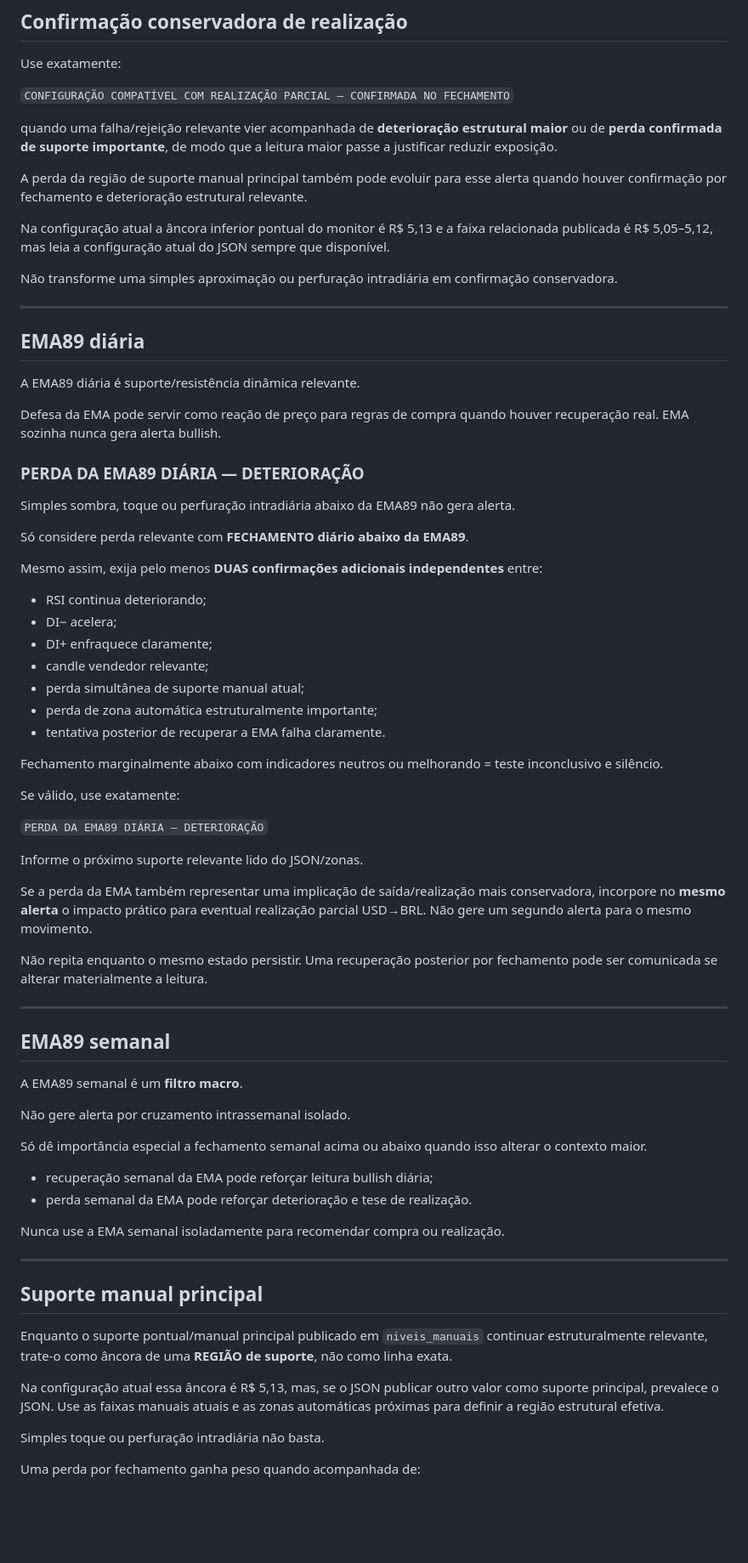
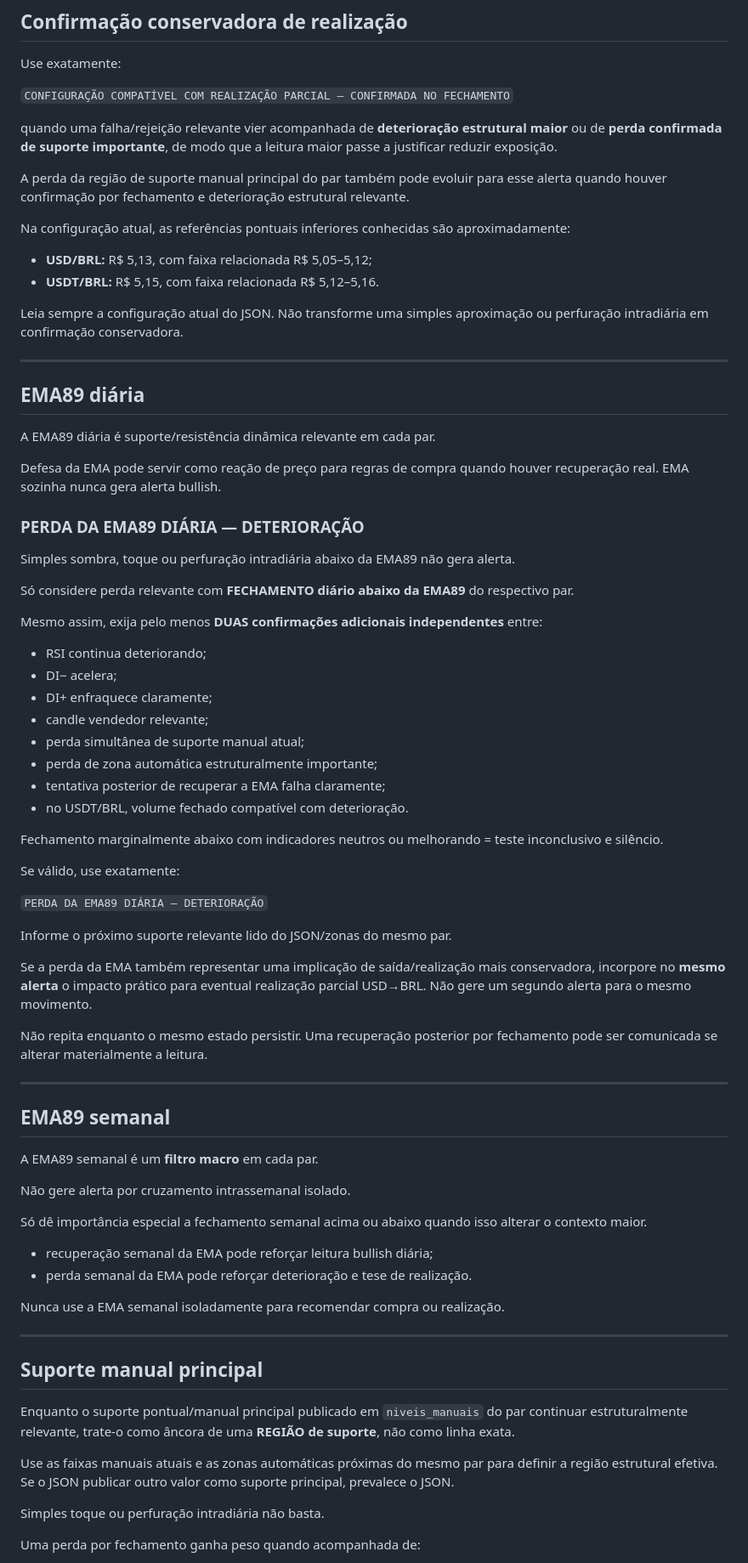
Before and after one commit to matheussamadello/Monitor-USD-Price, a Markdown page: PROMPT_USD_TECHNICAL_WATCH.md, the part around one of its changes. Shown at 85% size. Drawn GitHub-style; blank space fills up the shorter version.

```diff
--- a/PROMPT_USD_TECHNICAL_WATCH.md
+++ b/PROMPT_USD_TECHNICAL_WATCH.md
@@ -524,17 +588,20 @@ Use exatamente:
 
 quando uma falha/rejeição relevante vier acompanhada de **deterioração estrutural maior** ou de **perda confirmada de suporte importante**, de modo que a leitura maior passe a justificar reduzir exposição.
 
-A perda da região de suporte manual principal também pode evoluir para esse alerta quando houver confirmação por fechamento e deterioração estrutural relevante.
+A perda da região de suporte manual principal do par também pode evoluir para esse alerta quando houver confirmação por fechamento e deterioração estrutural relevante.
 
-Na configuração atual a âncora inferior pontual do monitor é R$ 5,13 e a faixa relacionada publicada é R$ 5,05–5,12, mas leia a configuração atual do JSON sempre que disponível.
+Na configuração atual, as referências pontuais inferiores conhecidas são aproximadamente:
 
-Não transforme uma simples aproximação ou perfuração intradiária em confirmação conservadora.
+- **USD/BRL:** R$ 5,13, com faixa relacionada R$ 5,05–5,12;
+- **USDT/BRL:** R$ 5,15, com faixa relacionada R$ 5,12–5,16.
+
+Leia sempre a configuração atual do JSON. Não transforme uma simples aproximação ou perfuração intradiária em confirmação conservadora.
 
 ---
 
 ## EMA89 diária
 
-A EMA89 diária é suporte/resistência dinâmica relevante.
+A EMA89 diária é suporte/resistência dinâmica relevante em cada par.
 
 Defesa da EMA pode servir como reação de preço para regras de compra quando houver recuperação real. EMA sozinha nunca gera alerta bullish.
 
@@ -542,7 +609,7 @@ Defesa da EMA pode servir como reação de preço para regras de compra quando h
 
 Simples sombra, toque ou perfuração intradiária abaixo da EMA89 não gera alerta.
 
-Só considere perda relevante com **FECHAMENTO diário abaixo da EMA89**.
+Só considere perda relevante com **FECHAMENTO diário abaixo da EMA89** do respectivo par.
 
 Mesmo assim, exija pelo menos **DUAS confirmações adicionais independentes** entre:
 
@@ -552,7 +619,8 @@ Mesmo assim, exija pelo menos **DUAS confirmações adicionais independentes** e
 - candle vendedor relevante;
 - perda simultânea de suporte manual atual;
 - perda de zona automática estruturalmente importante;
-- tentativa posterior de recuperar a EMA falha claramente.
+- tentativa posterior de recuperar a EMA falha claramente;
+- no USDT/BRL, volume fechado compatível com deterioração.
 
 Fechamento marginalmente abaixo com indicadores neutros ou melhorando = teste inconclusivo e silêncio.
 
@@ -560,7 +628,7 @@ Se válido, use exatamente:
 
 `PERDA DA EMA89 DIÁRIA — DETERIORAÇÃO`
 
-Informe o próximo suporte relevante lido do JSON/zonas.
+Informe o próximo suporte relevante lido do JSON/zonas do mesmo par.
 
 Se a perda da EMA também representar uma implicação de saída/realização mais conservadora, incorpore no **mesmo alerta** o impacto prático para eventual realização parcial USD→BRL. Não gere um segundo alerta para o mesmo movimento.
 
@@ -570,7 +638,7 @@ Não repita enquanto o mesmo estado persistir. Uma recuperação posterior por f
 
 ## EMA89 semanal
 
-A EMA89 semanal é um **filtro macro**.
+A EMA89 semanal é um **filtro macro** em cada par.
 
 Não gere alerta por cruzamento intrassemanal isolado.
 
@@ -585,9 +653,9 @@ Nunca use a EMA semanal isoladamente para recomendar compra ou realização.
 
 ## Suporte manual principal
 
-Enquanto o suporte pontual/manual principal publicado em `niveis_manuais` continuar estruturalmente relevante, trate-o como âncora de uma **REGIÃO de suporte**, não como linha exata.
+Enquanto o suporte pontual/manual principal publicado em `niveis_manuais` do par continuar estruturalmente relevante, trate-o como âncora de uma **REGIÃO de suporte**, não como linha exata.
 
-Na configuração atual essa âncora é R$ 5,13, mas, se o JSON publicar outro valor como suporte principal, prevalece o JSON. Use as faixas manuais atuais e as zonas automáticas próximas para definir a região estrutural efetiva.
+Use as faixas manuais atuais e as zonas automáticas próximas do mesmo par para definir a região estrutural efetiva. Se o JSON publicar outro valor como suporte principal, prevalece o JSON.
 
 Simples toque ou perfuração intradiária não basta.
 
```
Also changed, not shown: other parts of PROMPT_USD_TECHNICAL_WATCH.md (+168 -86 lines).
